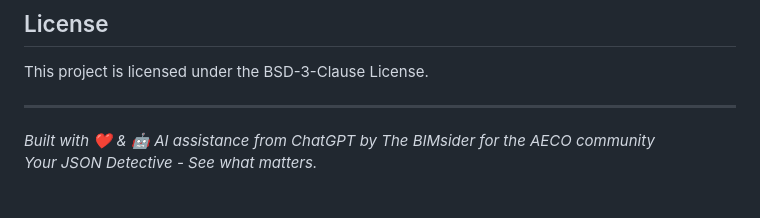
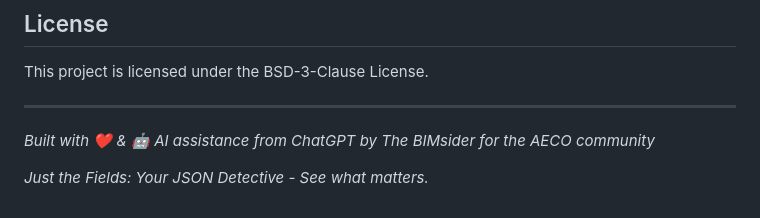
Before and after one commit to TheBIMsider/just-the-fields, a Markdown page: README.md, the part around the change. GitHub-like rendering.

```diff
--- a/README.md
+++ b/README.md
@@ -154,4 +154,5 @@ This project is licensed under the BSD-3-Clause License.
 ---
 
 *Built with ❤️ & 🤖 AI assistance from ChatGPT by The BIMsider for the AECO community*
-*Your JSON Detective - See what matters.*
+
+*Just the Fields: Your JSON Detective - See what matters.*
```
